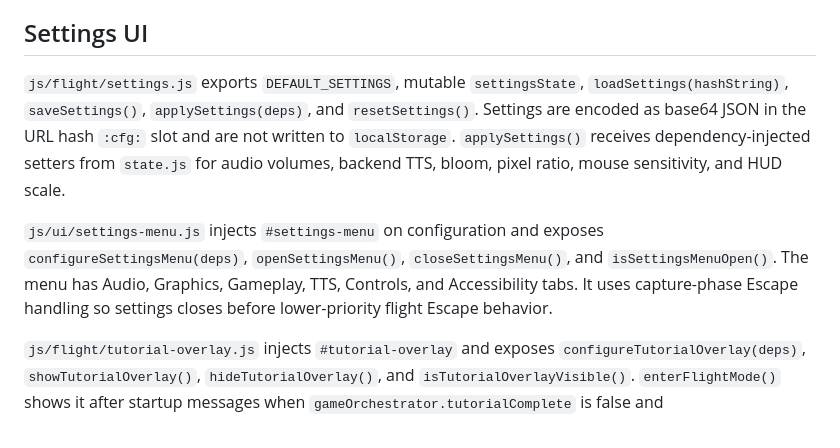
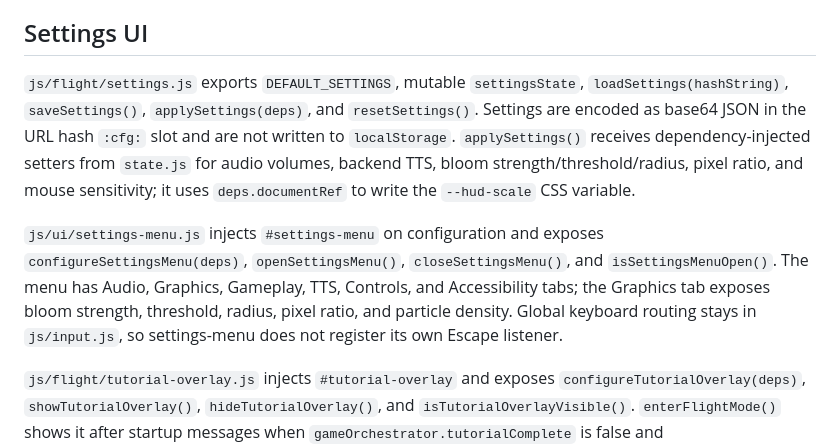
Before and after one commit to mojomast/ussysite2, a Markdown page: docs/ARCHITECTURE.md, the part around the change. Rendered like a GitHub page.

```diff
--- a/docs/ARCHITECTURE.md
+++ b/docs/ARCHITECTURE.md
@@ -188,9 +188,9 @@ Mission comms and short barks use separate scheduling channels, but both route t
 
 ## Settings UI
 
-`js/flight/settings.js` exports `DEFAULT_SETTINGS`, mutable `settingsState`, `loadSettings(hashString)`, `saveSettings()`, `applySettings(deps)`, and `resetSettings()`. Settings are encoded as base64 JSON in the URL hash `:cfg:` slot and are not written to `localStorage`. `applySettings()` receives dependency-injected setters from `state.js` for audio volumes, backend TTS, bloom, pixel ratio, mouse sensitivity, and HUD scale.
+`js/flight/settings.js` exports `DEFAULT_SETTINGS`, mutable `settingsState`, `loadSettings(hashString)`, `saveSettings()`, `applySettings(deps)`, and `resetSettings()`. Settings are encoded as base64 JSON in the URL hash `:cfg:` slot and are not written to `localStorage`. `applySettings()` receives dependency-injected setters from `state.js` for audio volumes, backend TTS, bloom strength/threshold/radius, pixel ratio, and mouse sensitivity; it uses `deps.documentRef` to write the `--hud-scale` CSS variable.
 
-`js/ui/settings-menu.js` injects `#settings-menu` on configuration and exposes `configureSettingsMenu(deps)`, `openSettingsMenu()`, `closeSettingsMenu()`, and `isSettingsMenuOpen()`. The menu has Audio, Graphics, Gameplay, TTS, Controls, and Accessibility tabs. It uses capture-phase Escape handling so settings closes before lower-priority flight Escape behavior.
+`js/ui/settings-menu.js` injects `#settings-menu` on configuration and exposes `configureSettingsMenu(deps)`, `openSettingsMenu()`, `closeSettingsMenu()`, and `isSettingsMenuOpen()`. The menu has Audio, Graphics, Gameplay, TTS, Controls, and Accessibility tabs; the Graphics tab exposes bloom strength, threshold, radius, pixel ratio, and particle density. Global keyboard routing stays in `js/input.js`, so settings-menu does not register its own Escape listener.
 
 `js/flight/tutorial-overlay.js` injects `#tutorial-overlay` and exposes `configureTutorialOverlay(deps)`, `showTutorialOverlay()`, `hideTutorialOverlay()`, and `isTutorialOverlayVisible()`. `enterFlightMode()` shows it after startup messages when `gameOrchestrator.tutorialComplete` is false and `settingsState.tutorialOverlayDismissed` is false. It does not pause the game loop.
 
```
Also changed, not shown: docs/CHANGELOG.md (+9 -0 lines), docs/GAMEPLAY.md (+1 -1 lines).
